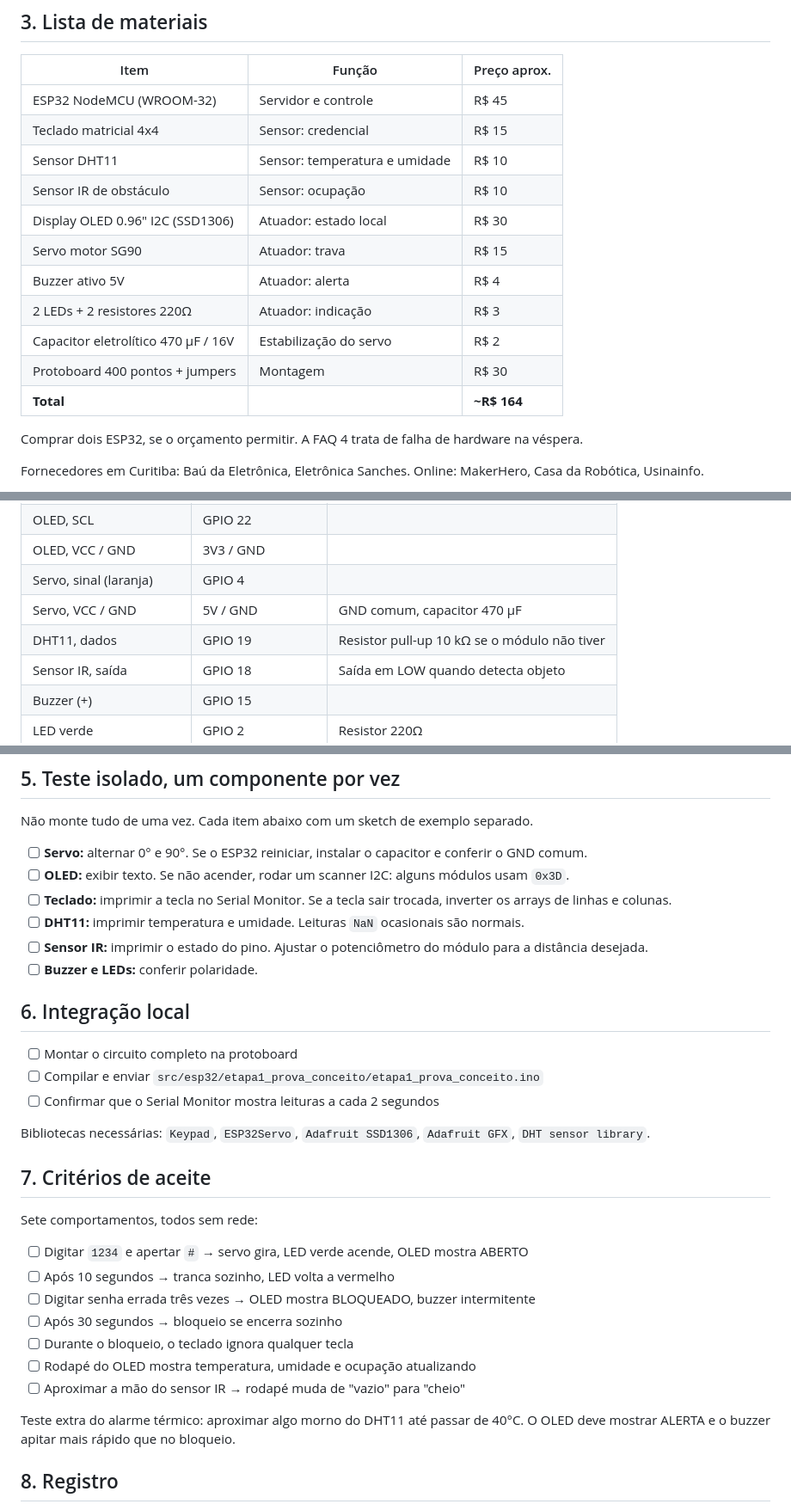
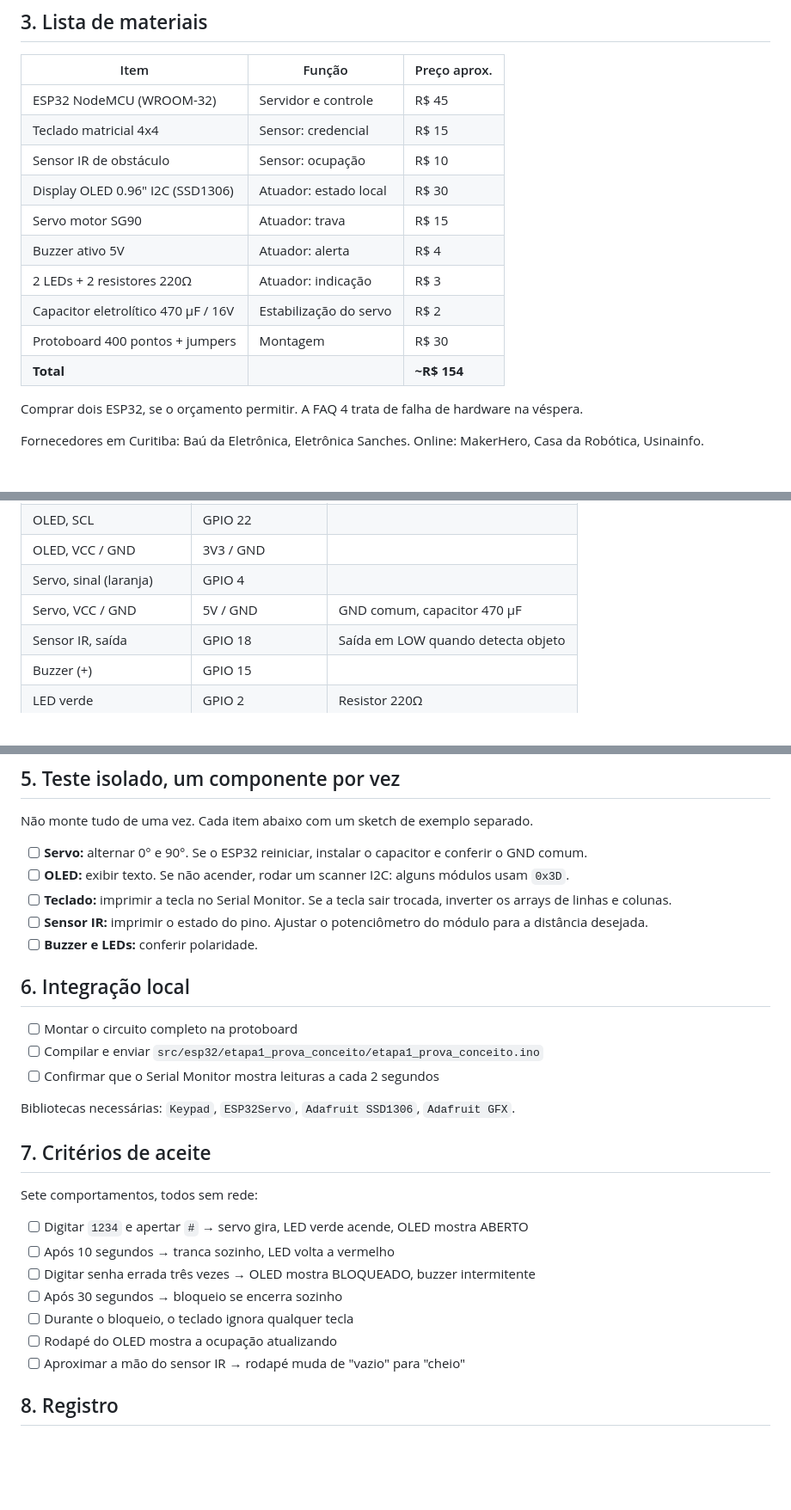
Before and after one commit to ols29/cofre-inteligente-esp32, a Markdown page: docs/checklist-etapa1.md, 3 parts joined by grey strips. Shown at 86% size. Drawn GitHub-style; blank space fills up the shorter version.

Commit message:
docs: remove DHT11/temperatura do checklist e alinha proposta ao escopo reduzido

```diff
--- a/docs/checklist-etapa1.md
+++ b/docs/checklist-etapa1.md
@@ -29,7 +29,6 @@ git push -u origin main
 |---|---|---|
 | ESP32 NodeMCU (WROOM-32) | Servidor e controle | R$ 45 |
 | Teclado matricial 4x4 | Sensor: credencial | R$ 15 |
-| Sensor DHT11 | Sensor: temperatura e umidade | R$ 10 |
 | Sensor IR de obstáculo | Sensor: ocupação | R$ 10 |
 | Display OLED 0.96" I2C (SSD1306) | Atuador: estado local | R$ 30 |
 | Servo motor SG90 | Atuador: trava | R$ 15 |
@@ -37,7 +36,7 @@ git push -u origin main
 | 2 LEDs + 2 resistores 220Ω | Atuador: indicação | R$ 3 |
 | Capacitor eletrolítico 470 µF / 16V | Estabilização do servo | R$ 2 |
 | Protoboard 400 pontos + jumpers | Montagem | R$ 30 |
-| **Total** | | **~R$ 164** |
+| **Total** | | **~R$ 154** |
 
 Comprar dois ESP32, se o orçamento permitir. A FAQ 4 trata de falha de hardware na véspera.
 
@@ -57,7 +56,6 @@ Fornecedores em Curitiba: Baú da Eletrônica, Eletrônica Sanches. Online: Make
 | OLED, VCC / GND | 3V3 / GND | |
 | Servo, sinal (laranja) | GPIO 4 | |
 | Servo, VCC / GND | 5V / GND | GND comum, capacitor 470 µF |
-| DHT11, dados | GPIO 19 | Resistor pull-up 10 kΩ se o módulo não tiver |
 | Sensor IR, saída | GPIO 18 | Saída em LOW quando detecta objeto |
 | Buzzer (+) | GPIO 15 | |
 | LED verde | GPIO 2 | Resistor 220Ω |
@@ -72,7 +70,6 @@ Não monte tudo de uma vez. Cada item abaixo com um sketch de exemplo separado.
 - [ ] **Servo:** alternar 0° e 90°. Se o ESP32 reiniciar, instalar o capacitor e conferir o GND comum.
 - [ ] **OLED:** exibir texto. Se não acender, rodar um scanner I2C: alguns módulos usam `0x3D`.
 - [ ] **Teclado:** imprimir a tecla no Serial Monitor. Se a tecla sair trocada, inverter os arrays de linhas e colunas.
-- [ ] **DHT11:** imprimir temperatura e umidade. Leituras `NaN` ocasionais são normais.
 - [ ] **Sensor IR:** imprimir o estado do pino. Ajustar o potenciômetro do módulo para a distância desejada.
 - [ ] **Buzzer e LEDs:** conferir polaridade.
 
@@ -82,7 +79,7 @@ Não monte tudo de uma vez. Cada item abaixo com um sketch de exemplo separado.
 - [ ] Compilar e enviar `src/esp32/etapa1_prova_conceito/etapa1_prova_conceito.ino`
 - [ ] Confirmar que o Serial Monitor mostra leituras a cada 2 segundos
 
-Bibliotecas necessárias: `Keypad`, `ESP32Servo`, `Adafruit SSD1306`, `Adafruit GFX`, `DHT sensor library`.
+Bibliotecas necessárias: `Keypad`, `ESP32Servo`, `Adafruit SSD1306`, `Adafruit GFX`.
 
 ## 7. Critérios de aceite
 
@@ -93,10 +90,8 @@ Sete comportamentos, todos sem rede:
 - [ ] Digitar senha errada três vezes → OLED mostra BLOQUEADO, buzzer intermitente
 - [ ] Após 30 segundos → bloqueio se encerra sozinho
 - [ ] Durante o bloqueio, o teclado ignora qualquer tecla
-- [ ] Rodapé do OLED mostra temperatura, umidade e ocupação atualizando
+- [ ] Rodapé do OLED mostra a ocupação atualizando
 - [ ] Aproximar a mão do sensor IR → rodapé muda de "vazio" para "cheio"
-
-Teste extra do alarme térmico: aproximar algo morno do DHT11 até passar de 40°C. O OLED deve mostrar ALERTA e o buzzer apitar mais rápido que no bloqueio.
 
 ## 8. Registro
 
```
Also changed, not shown: docs/proposta-etapa1.md (+2 -2 lines).
